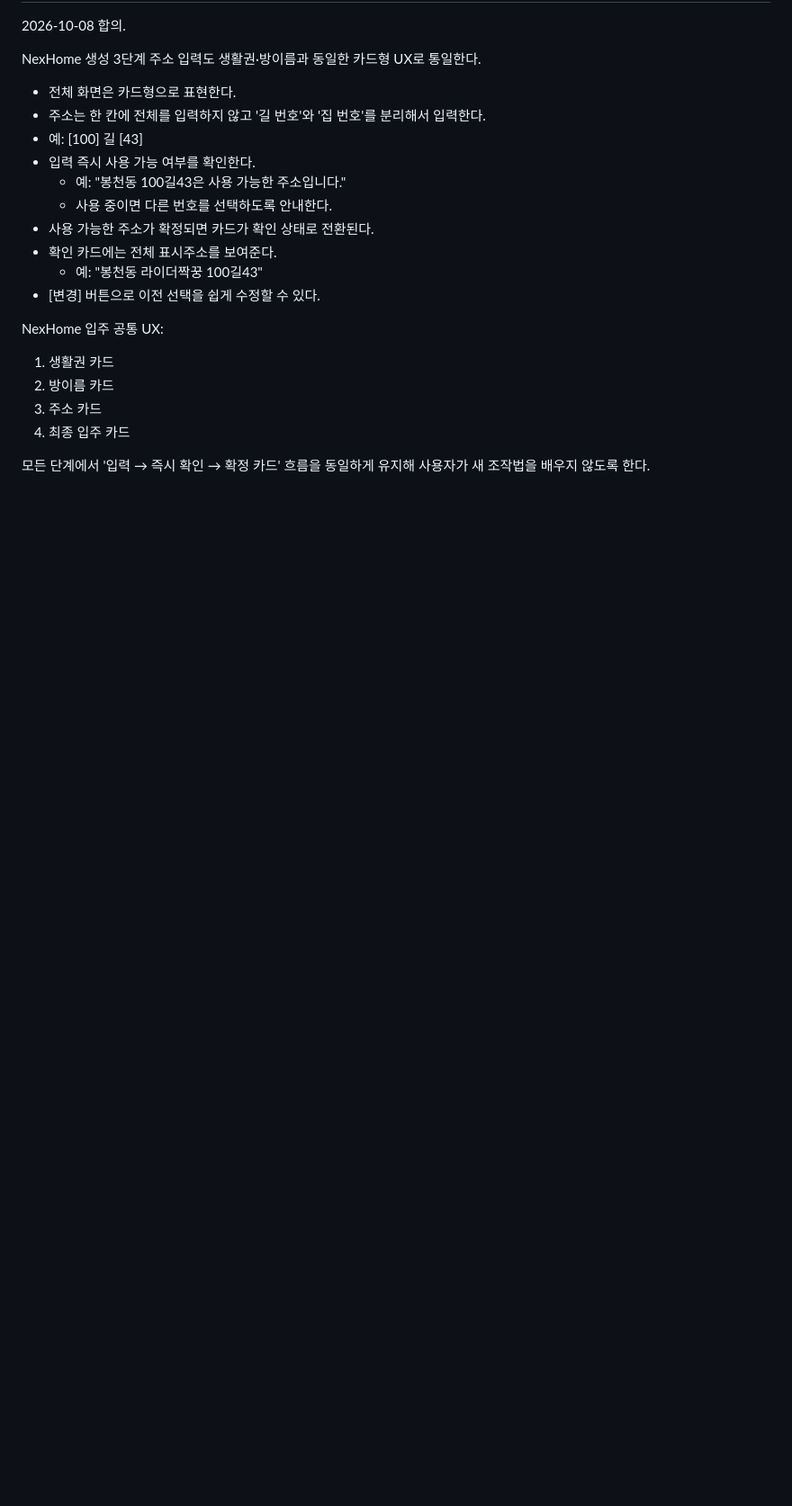
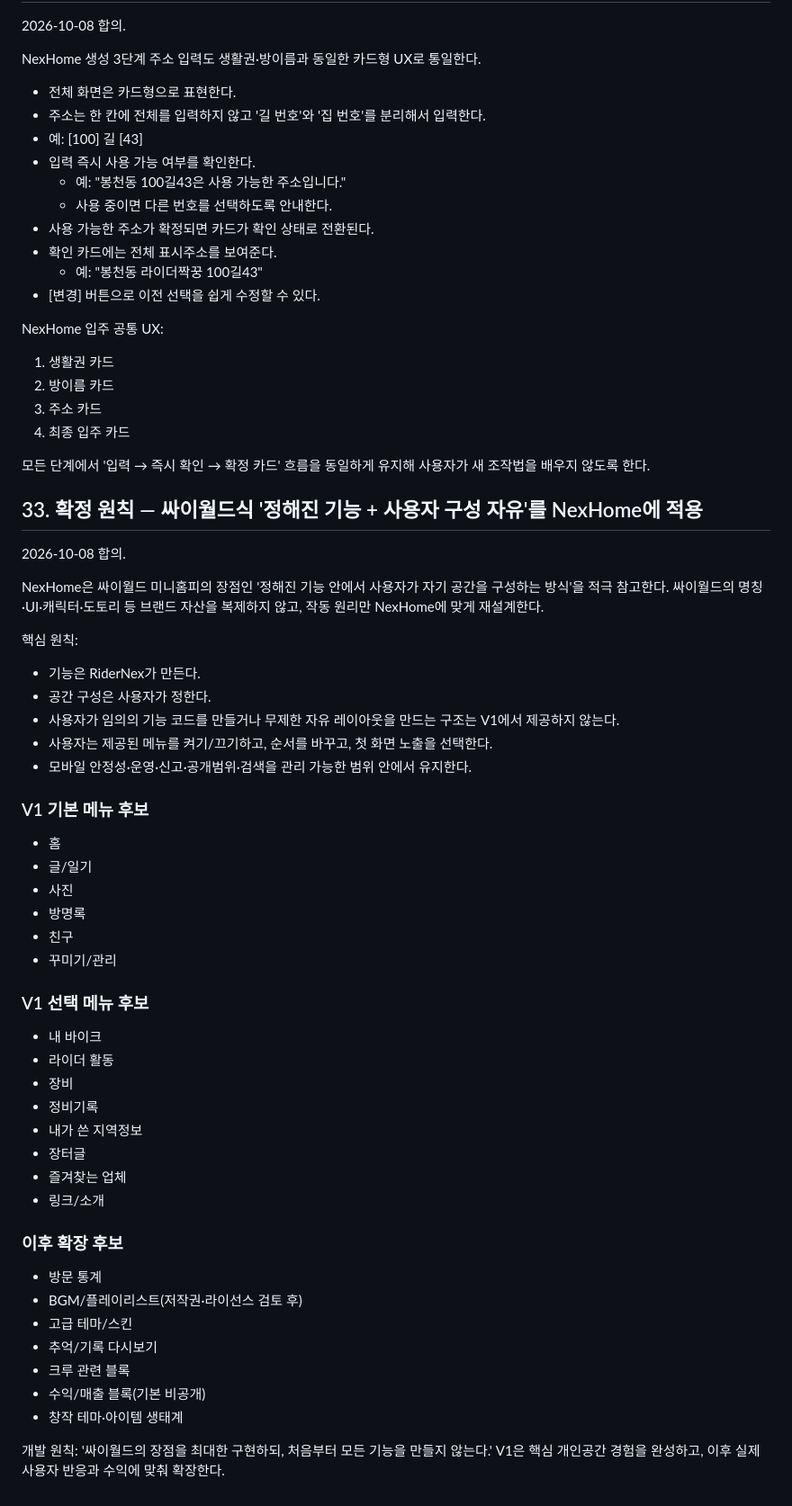
Before and after one commit to sunpeaker1/baedal-jjakkung-download, a Markdown page: NEXHOME_MASTER_PLAN.md, the part around the change. Shown at 90% size. Drawn GitHub-style; blank space fills up the shorter version.

Commit message:
Adopt Cyworld-style managed customization model for NexHome

```diff
--- a/NEXHOME_MASTER_PLAN.md
+++ b/NEXHOME_MASTER_PLAN.md
@@ -580,3 +580,48 @@ NexHome 입주 공통 UX:
 4. 최종 입주 카드
 
 모든 단계에서 '입력 → 즉시 확인 → 확정 카드' 흐름을 동일하게 유지해 사용자가 새 조작법을 배우지 않도록 한다.
+
+
+## 33. 확정 원칙 — 싸이월드식 '정해진 기능 + 사용자 구성 자유'를 NexHome에 적용
+2026-10-08 합의.
+
+NexHome은 싸이월드 미니홈피의 장점인 '정해진 기능 안에서 사용자가 자기 공간을 구성하는 방식'을 적극 참고한다.
+싸이월드의 명칭·UI·캐릭터·도토리 등 브랜드 자산을 복제하지 않고, 작동 원리만 NexHome에 맞게 재설계한다.
+
+핵심 원칙:
+- 기능은 RiderNex가 만든다.
+- 공간 구성은 사용자가 정한다.
+- 사용자가 임의의 기능 코드를 만들거나 무제한 자유 레이아웃을 만드는 구조는 V1에서 제공하지 않는다.
+- 사용자는 제공된 메뉴를 켜기/끄기하고, 순서를 바꾸고, 첫 화면 노출을 선택한다.
+- 모바일 안정성·운영·신고·공개범위·검색을 관리 가능한 범위 안에서 유지한다.
+
+### V1 기본 메뉴 후보
+- 홈
+- 글/일기
+- 사진
+- 방명록
+- 친구
+- 꾸미기/관리
+
+### V1 선택 메뉴 후보
+- 내 바이크
+- 라이더 활동
+- 장비
+- 정비기록
+- 내가 쓴 지역정보
+- 장터글
+- 즐겨찾는 업체
+- 링크/소개
+
+### 이후 확장 후보
+- 방문 통계
+- BGM/플레이리스트(저작권·라이선스 검토 후)
+- 고급 테마/스킨
+- 추억/기록 다시보기
+- 크루 관련 블록
+- 수익/매출 블록(기본 비공개)
+- 창작 테마·아이템 생태계
+
+개발 원칙:
+'싸이월드의 장점을 최대한 구현하되, 처음부터 모든 기능을 만들지 않는다.'
+V1은 핵심 개인공간 경험을 완성하고, 이후 실제 사용자 반응과 수익에 맞춰 확장한다.
```
